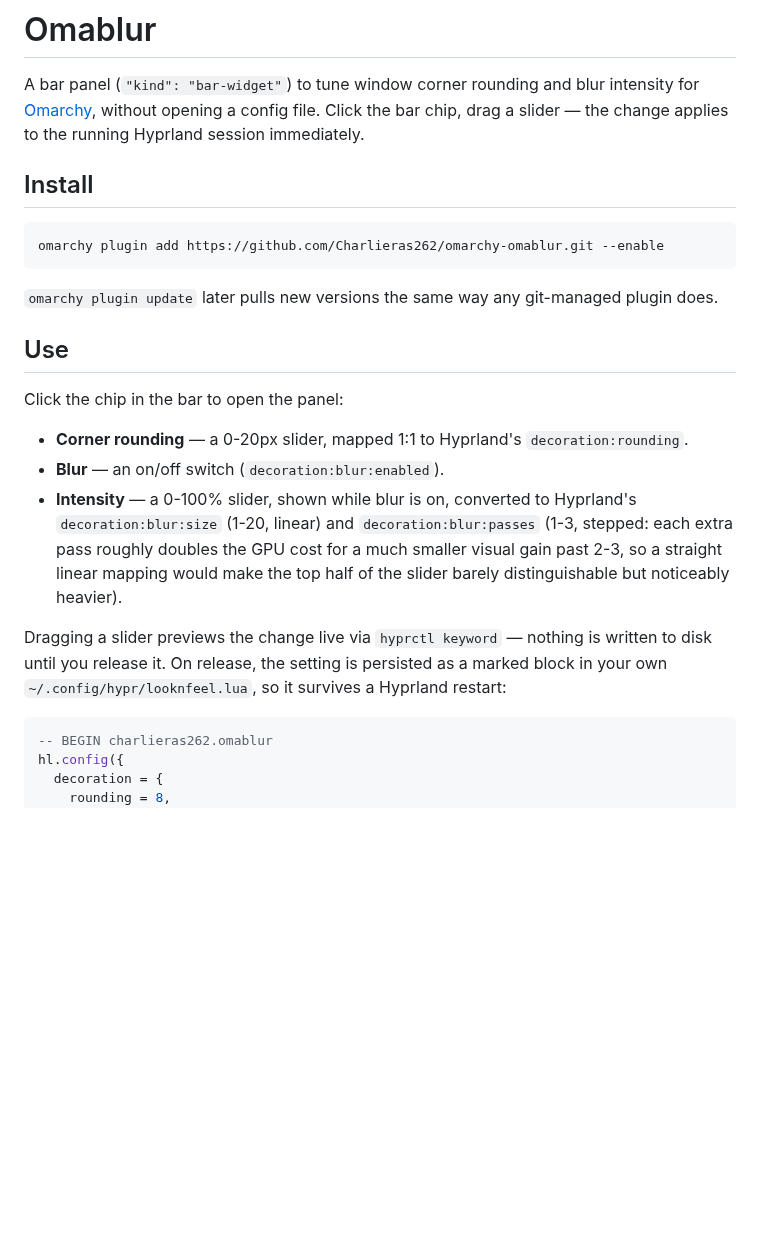
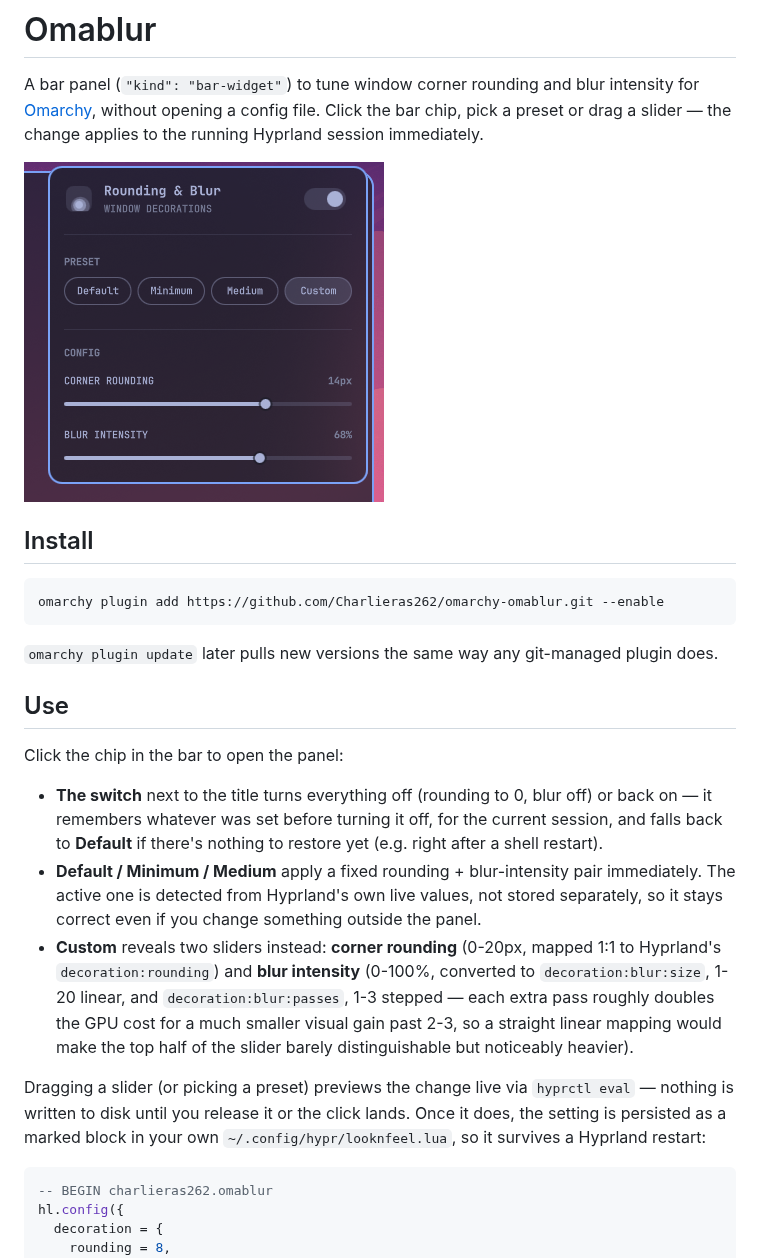
Before and after one commit to Charlieras262/omarchy-omablur, a Markdown page: README.md, the part around the change. Rendered like a GitHub page; pictures changed too: preview.png (added); blank space fills up the shorter version.

Commit message:
docs: update README for the preset UI, add preview.png

````diff
--- a/README.md
+++ b/README.md
@@ -2,8 +2,10 @@
 
 A bar panel (`"kind": "bar-widget"`) to tune window corner rounding and blur
 intensity for [Omarchy](https://omarchy.org), without opening a config file.
-Click the bar chip, drag a slider — the change applies to the running
-Hyprland session immediately.
+Click the bar chip, pick a preset or drag a slider — the change applies to
+the running Hyprland session immediately.
+
+![Omablur panel: a master switch, four presets, and the corner rounding / blur intensity sliders under Custom](preview.png)
 
 ## Install
 
@@ -18,19 +20,26 @@ git-managed plugin does.
 
 Click the chip in the bar to open the panel:
 
-- **Corner rounding** — a 0-20px slider, mapped 1:1 to Hyprland's
-  `decoration:rounding`.
-- **Blur** — an on/off switch (`decoration:blur:enabled`).
-- **Intensity** — a 0-100% slider, shown while blur is on, converted to
-  Hyprland's `decoration:blur:size` (1-20, linear) and `decoration:blur:passes`
-  (1-3, stepped: each extra pass roughly doubles the GPU cost for a
-  much smaller visual gain past 2-3, so a straight linear mapping would make
-  the top half of the slider barely distinguishable but noticeably heavier).
+- **The switch** next to the title turns everything off (rounding to 0,
+  blur off) or back on — it remembers whatever was set before turning it
+  off, for the current session, and falls back to **Default** if there's
+  nothing to restore yet (e.g. right after a shell restart).
+- **Default / Minimum / Medium** apply a fixed rounding + blur-intensity
+  pair immediately. The active one is detected from Hyprland's own live
+  values, not stored separately, so it stays correct even if you change
+  something outside the panel.
+- **Custom** reveals two sliders instead: **corner rounding** (0-20px,
+  mapped 1:1 to Hyprland's `decoration:rounding`) and **blur intensity**
+  (0-100%, converted to `decoration:blur:size`, 1-20 linear, and
+  `decoration:blur:passes`, 1-3 stepped — each extra pass roughly doubles
+  the GPU cost for a much smaller visual gain past 2-3, so a straight
+  linear mapping would make the top half of the slider barely
+  distinguishable but noticeably heavier).
 
-Dragging a slider previews the change live via `hyprctl keyword` — nothing
-is written to disk until you release it. On release, the setting is
-persisted as a marked block in your own `~/.config/hypr/looknfeel.lua`, so
-it survives a Hyprland restart:
+Dragging a slider (or picking a preset) previews the change live via
+`hyprctl eval` — nothing is written to disk until you release it or the
+click lands. Once it does, the setting is persisted as a marked block in
+your own `~/.config/hypr/looknfeel.lua`, so it survives a Hyprland restart:
 
 ```lua
 -- BEGIN charlieras262.omablur
````
